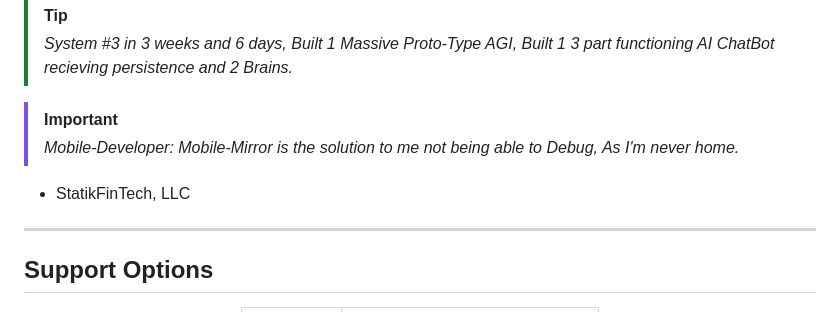
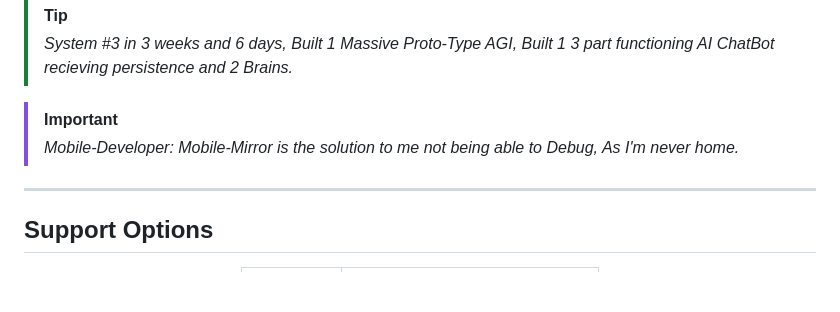
Before and after one commit to statikfintechllc/Mobile-Mirror, a Markdown page: docs/README.md, the part around the change. Drawn GitHub-style; blank space fills up the shorter version.

```diff
--- a/docs/README.md
+++ b/docs/README.md
@@ -275,8 +275,6 @@ Open source. Contributions, forks, and feedback welcome.
 >
 > *Mobile-Developer: Mobile-Mirror is the solution to me not being able to Debug, As I'm never home.*
 
-- StatikFinTech, LLC
-
 ---
 
 ## Support Options
```
